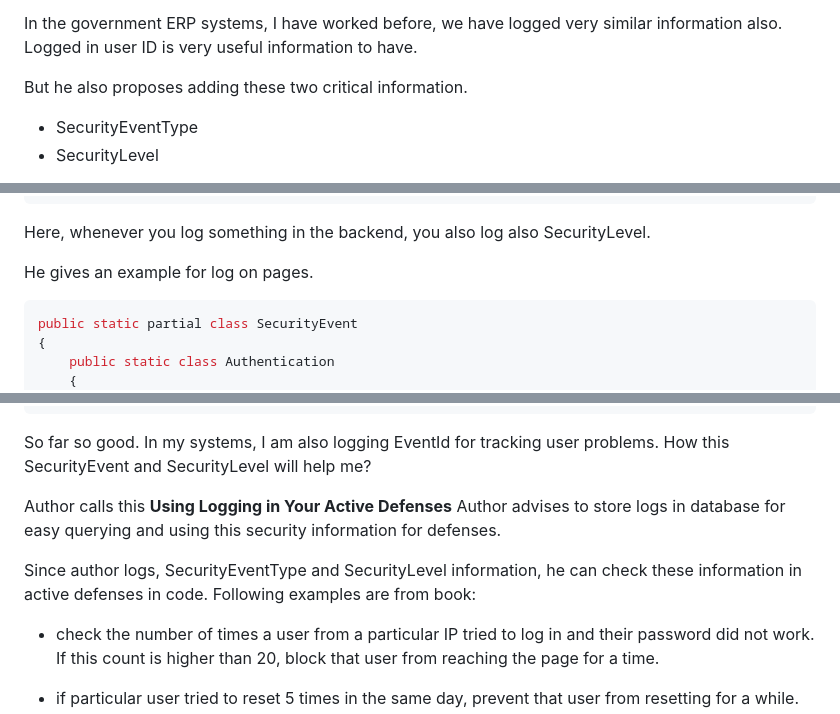
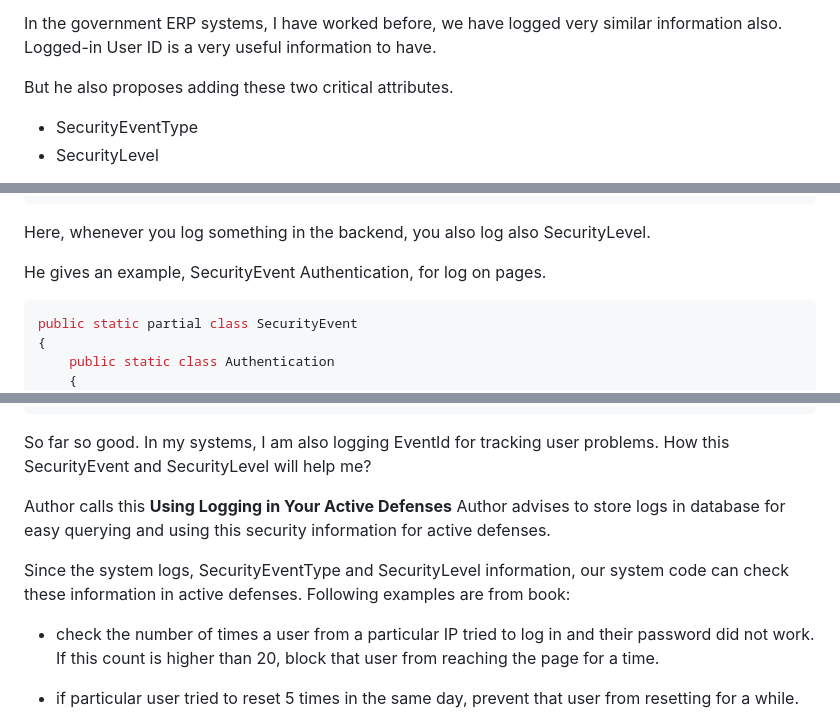
Before and after one commit to ati-ozgur/ati-ozgur.github.io, a Markdown page: blog-posts/security-logging.md, 3 parts joined by grey strips. GitHub-like rendering.

````diff
--- a/blog-posts/security-logging.md
+++ b/blog-posts/security-logging.md
@@ -52,9 +52,9 @@ These include following, see the book or [the code](https://github.com/Apress/Ad
 - Request Path
 
 In the government ERP systems, I have worked before, we have logged very similar information also.
-Logged in user ID is very useful information to have.
+Logged-in User ID is a very useful information to have.
 
-But he also proposes adding these two critical information.
+But he also proposes adding these two critical attributes.
 
 - SecurityEventType
 - SecurityLevel
@@ -78,7 +78,7 @@ public enum SecurityLevel
 
 Here, whenever you log something in the backend, you also log also SecurityLevel.
 
-He gives an example for log on pages.
+He gives an example, SecurityEvent Authentication, for log on pages.
 
 ```csharp
 public static partial class SecurityEvent
@@ -100,9 +100,9 @@ In my systems, I am also logging EventId for tracking user problems.
 How this SecurityEvent and SecurityLevel will help me?
 
 Author calls this **Using Logging in Your Active Defenses**
-Author advises to store logs in database for easy querying and using this security information for defenses.
+Author advises to store logs in database for easy querying and using this security information for active defenses.
 
-Since author logs, SecurityEventType and SecurityLevel information, he can check these information in active defenses in code.
+Since the system logs, SecurityEventType and SecurityLevel information, our system code can check these information in active defenses.
 Following examples are from book:
 
 - check the number of times a user from a particular IP tried to log in and their password did not work. If this count is higher than 20, block that user from reaching the page for a time.
````
